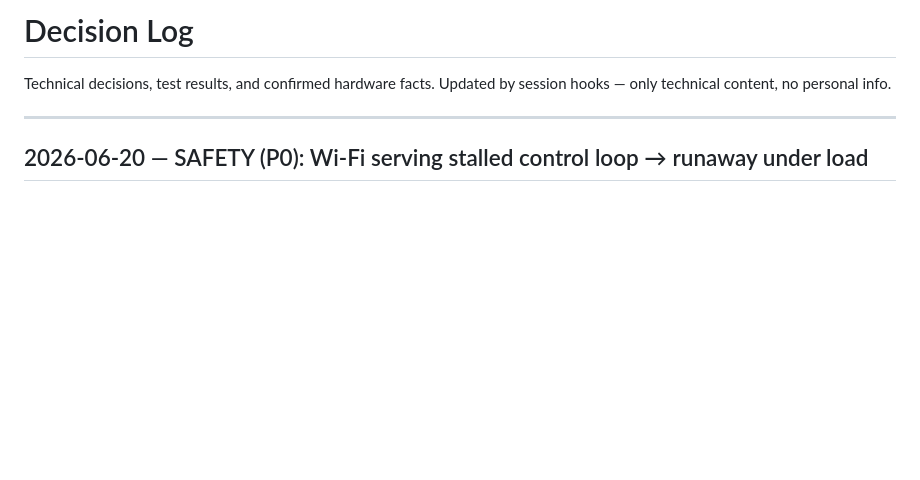
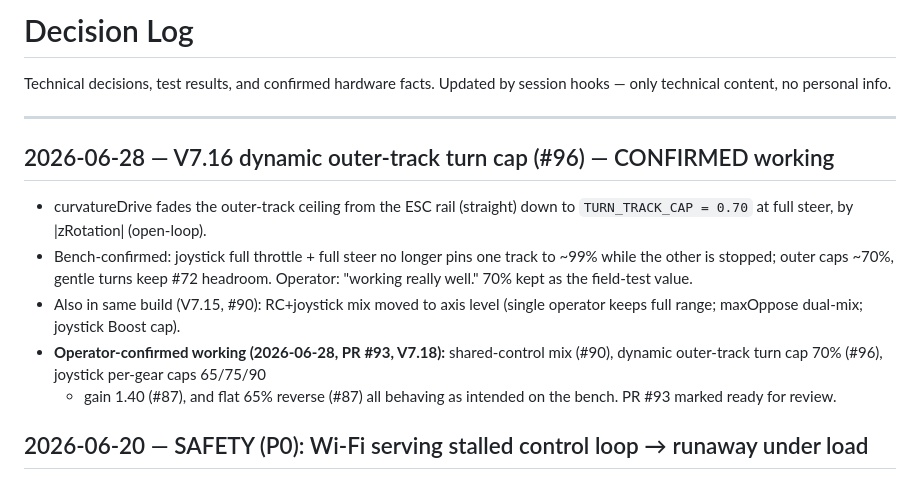
Before and after one commit to boulaajaj/Arduino-DiggerSetup, a Markdown page: docs/DECISION-LOG.md, the part around the change. Rendered like a GitHub page; blank space fills up the shorter version.

Commit message:
docs: log operator-confirmed bench results for PR #93 (#87 #90 #96)
Co-Authored-By: Claude Opus 4.8 (1M context) <noreply@anthropic.com>

```diff
--- a/docs/DECISION-LOG.md
+++ b/docs/DECISION-LOG.md
@@ -4,6 +4,20 @@ Technical decisions, test results, and confirmed hardware facts.
 Updated by session hooks — only technical content, no personal info.
 
 ---
+
+## 2026-06-28 — V7.16 dynamic outer-track turn cap (#96) — CONFIRMED working
+
+- curvatureDrive fades the outer-track ceiling from the ESC rail (straight) down to
+  `TURN_TRACK_CAP = 0.70` at full steer, by |zRotation| (open-loop).
+- Bench-confirmed: joystick full throttle + full steer no longer pins one track to
+  ~99% while the other is stopped; outer caps ~70%, gentle turns keep #72 headroom.
+  Operator: "working really well." 70% kept as the field-test value.
+- Also in same build (V7.15, #90): RC+joystick mix moved to axis level (single
+  operator keeps full range; maxOppose dual-mix; joystick Boost cap).
+- **Operator-confirmed working (2026-06-28, PR #93, V7.18):** shared-control mix
+  (#90), dynamic outer-track turn cap 70% (#96), joystick per-gear caps 65/75/90
+  + gain 1.40 (#87), and flat 65% reverse (#87) all behaving as intended on the
+  bench. PR #93 marked ready for review.
 
 ## 2026-06-20 — SAFETY (P0): Wi-Fi serving stalled control loop → runaway under load
 
```
